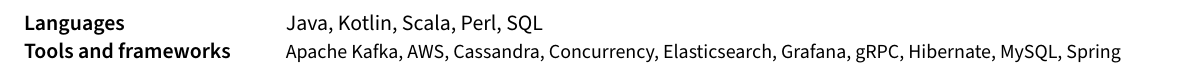
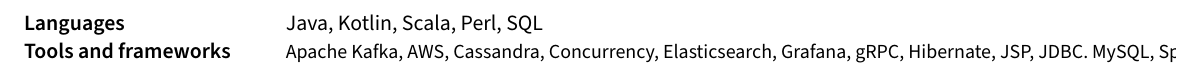
Before and after one commit to kyramino/cv, a LaTeX document (sections/skills.tex): part of the page, cut so that both start at the same text. Compiled offline with pdfLaTeX.

Commit message:
Add new skils

```diff
--- a/sections/skills.tex
+++ b/sections/skills.tex
@@ -3,6 +3,6 @@
 \begin{document}
 \begin{tabular}{p{11em} p{1em} p{43em}}
 \skills{Languages} & &    Java, Kotlin, Scala, Perl, SQL\\
-\skills{Tools and frameworks} & &  {\small Apache Kafka, AWS, Cassandra, Concurrency, Elasticsearch, Grafana, gRPC, Hibernate, MySQL, Spring}
+\skills{Tools and frameworks} & &  {\small Apache Kafka, AWS, Cassandra, Concurrency, Elasticsearch, Grafana, gRPC, Hibernate, JSP, JDBC. MySQL, Spring }
 \end{tabular}
 \end{document}
```
Also changed, not shown: cv.pdf.
